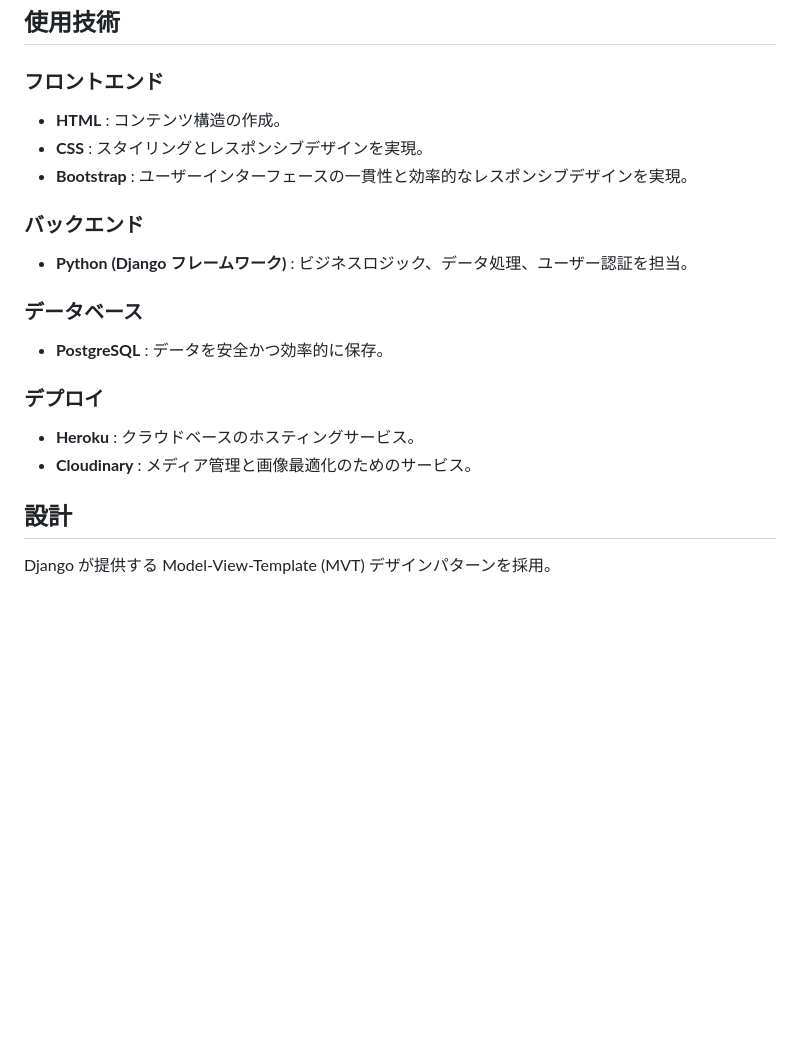
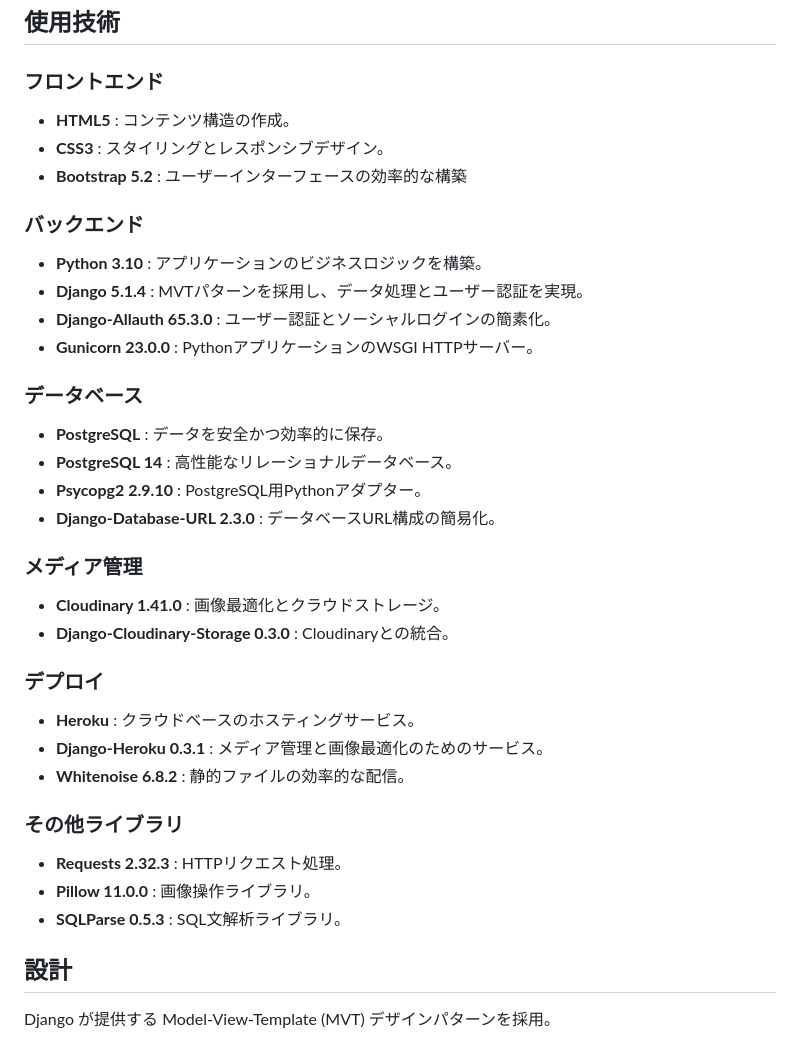
Before and after one commit to o1-mat/tokushima-sauna, a Markdown page: README.md, the part around the change. GitHub-like rendering; blank space fills up the shorter version.

```diff
--- a/README.md
+++ b/README.md
@@ -37,17 +37,30 @@
 
 ## 使用技術
 ### フロントエンド
-- **HTML** : コンテンツ構造の作成。
-- **CSS** : スタイリングとレスポンシブデザインを実現。
-- **Bootstrap** : ユーザーインターフェースの一貫性と効率的なレスポンシブデザインを実現。
+- **HTML5** : コンテンツ構造の作成。
+- **CSS3** : スタイリングとレスポンシブデザイン。
+- **Bootstrap 5.2** : ユーザーインターフェースの効率的な構築
 ### バックエンド
-- **Python (Django フレームワーク)** : ビジネスロジック、データ処理、ユーザー認証を担当。
+- **Python 3.10** : アプリケーションのビジネスロジックを構築。
+- **Django 5.1.4** : MVTパターンを採用し、データ処理とユーザー認証を実現。
+- **Django-Allauth 65.3.0** : ユーザー認証とソーシャルログインの簡素化。
+- **Gunicorn 23.0.0** : PythonアプリケーションのWSGI HTTPサーバー。
 ### データベース
 - **PostgreSQL** : データを安全かつ効率的に保存。
+- **PostgreSQL 14** : 高性能なリレーショナルデータベース。
+- **Psycopg2 2.9.10** : PostgreSQL用Pythonアダプター。
+- **Django-Database-URL 2.3.0** : データベースURL構成の簡易化。
+### メディア管理
+- **Cloudinary 1.41.0** : 画像最適化とクラウドストレージ。
+- **Django-Cloudinary-Storage 0.3.0** : Cloudinaryとの統合。
 ### デプロイ
 - **Heroku** : クラウドベースのホスティングサービス。
-- **Cloudinary** : メディア管理と画像最適化のためのサービス。
-
+- **Django-Heroku 0.3.1** : メディア管理と画像最適化のためのサービス。
+- **Whitenoise 6.8.2** : 静的ファイルの効率的な配信。
+### その他ライブラリ
+- **Requests 2.32.3** : HTTPリクエスト処理。
+- **Pillow 11.0.0** : 画像操作ライブラリ。
+- **SQLParse 0.5.3** : SQL文解析ライブラリ。
 
 ## 設計
 Django が提供する Model-View-Template (MVT) デザインパターンを採用。
```
